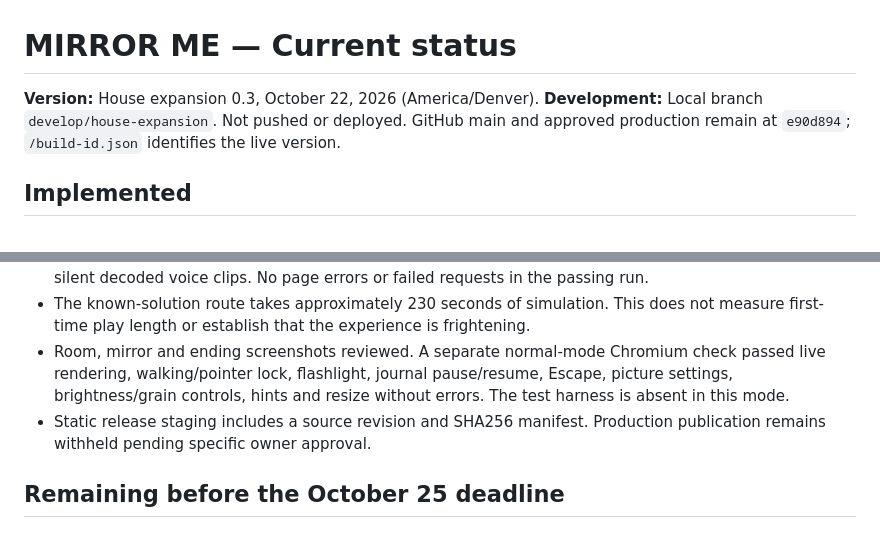
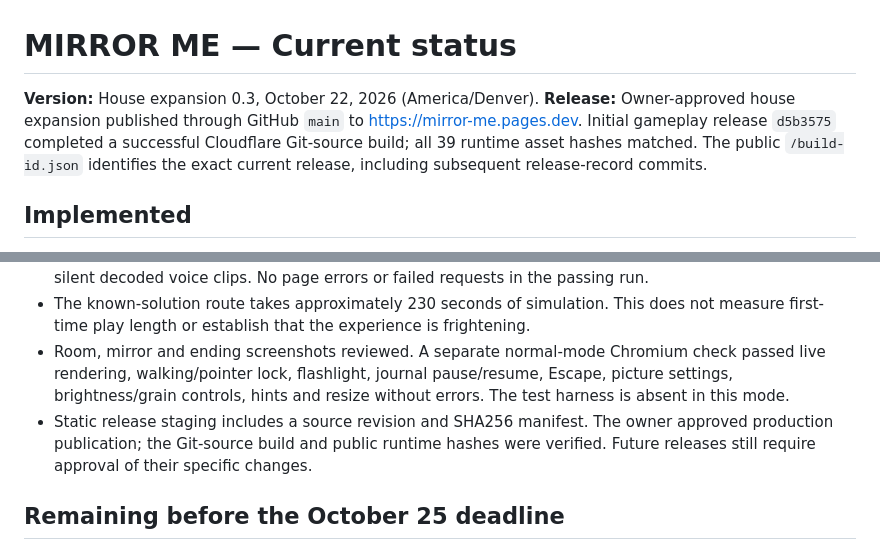
Before and after one commit to Skewernet/Mirror-Me---Shorty-Game-Jam, a Markdown page: PROJECT_STATUS.md, 2 parts joined by grey strips. Drawn GitHub-style.

```diff
--- a/PROJECT_STATUS.md
+++ b/PROJECT_STATUS.md
@@ -1,7 +1,7 @@
 # MIRROR ME — Current status
 
 **Version:** House expansion 0.3, October 22, 2026 (America/Denver).
-**Development:** Local branch `develop/house-expansion`. Not pushed or deployed. GitHub main and approved production remain at `e90d894`; `/build-id.json` identifies the live version.
+**Release:** Owner-approved house expansion published through GitHub `main` to https://mirror-me.pages.dev. Initial gameplay release `d5b3575` completed a successful Cloudflare Git-source build; all 39 runtime asset hashes matched. The public `/build-id.json` identifies the exact current release, including subsequent release-record commits.
 
 ## Implemented
 
@@ -21,7 +21,7 @@
 - A full deterministic Chromium playthrough traverses all five rooms with actual collision-respecting movement, uses the clock UI, checks watcher occlusion/disappearance and persistent final-pass silence, completes all five passes, and verifies inventory, pause/audio, flashlight, ending/reset and fifteen non-silent decoded voice clips. No page errors or failed requests in the passing run.
 - The known-solution route takes approximately 230 seconds of simulation. This does not measure first-time play length or establish that the experience is frightening.
 - Room, mirror and ending screenshots reviewed. A separate normal-mode Chromium check passed live rendering, walking/pointer lock, flashlight, journal pause/resume, Escape, picture settings, brightness/grain controls, hints and resize without errors. The test harness is absent in this mode.
-- Static release staging includes a source revision and SHA256 manifest. Production publication remains withheld pending specific owner approval.
+- Static release staging includes a source revision and SHA256 manifest. The owner approved production publication; the Git-source build and public runtime hashes were verified. Future releases still require approval of their specific changes.
 
 ## Remaining before the October 25 deadline
 
```
Also changed, not shown: DEVLOG.md (+6 -0 lines), README.md (+3 -3 lines).
